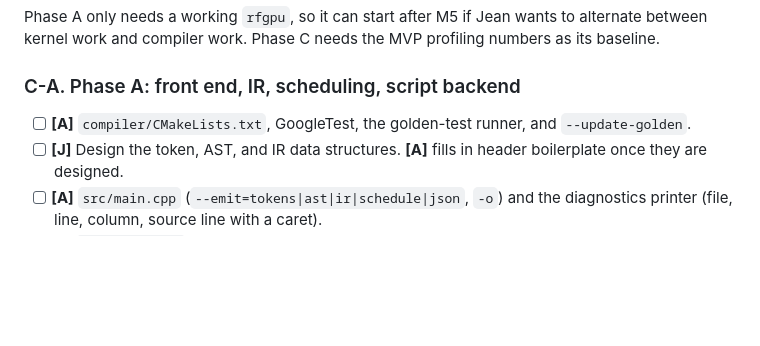
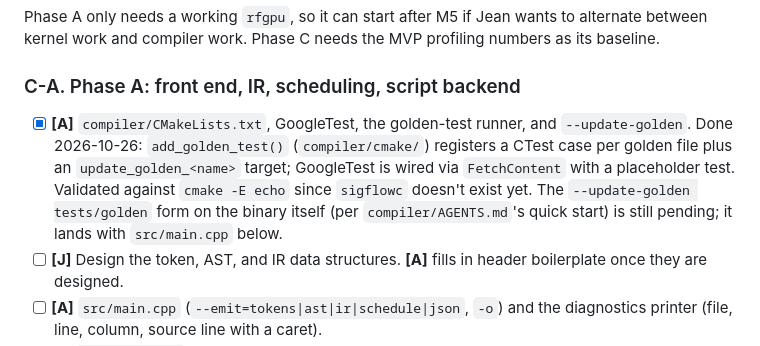
Before and after one commit to Jeanm2005/gpu-rf-pipeline, a Markdown page: docs/ROADMAP.md, the part around the change. Drawn GitHub-style; blank space fills up the shorter version.

Commit message:
Mark the compiler test scaffolding done in the roadmap

```diff
--- a/docs/ROADMAP.md
+++ b/docs/ROADMAP.md
@@ -193,8 +193,12 @@ between kernel work and compiler work. Phase C needs the MVP profiling numbers a
 
 ### C-A. Phase A: front end, IR, scheduling, script backend
 
-- [ ] **[A]** `compiler/CMakeLists.txt`, GoogleTest, the golden-test runner, and
-      `--update-golden`.
+- [x] **[A]** `compiler/CMakeLists.txt`, GoogleTest, the golden-test runner, and
+      `--update-golden`. Done 2026-10-26: `add_golden_test()` (`compiler/cmake/`) registers a
+      CTest case per golden file plus an `update_golden_<name>` target; GoogleTest is wired via
+      `FetchContent` with a placeholder test. Validated against `cmake -E echo` since `sigflowc`
+      doesn't exist yet. The `--update-golden tests/golden` form on the binary itself (per
+      `compiler/AGENTS.md`'s quick start) is still pending; it lands with `src/main.cpp` below.
 - [ ] **[J]** Design the token, AST, and IR data structures. **[A]** fills in header boilerplate
       once they are designed.
 - [ ] **[A]** `src/main.cpp` (`--emit=tokens|ast|ir|schedule|json`, `-o`) and the diagnostics
```
